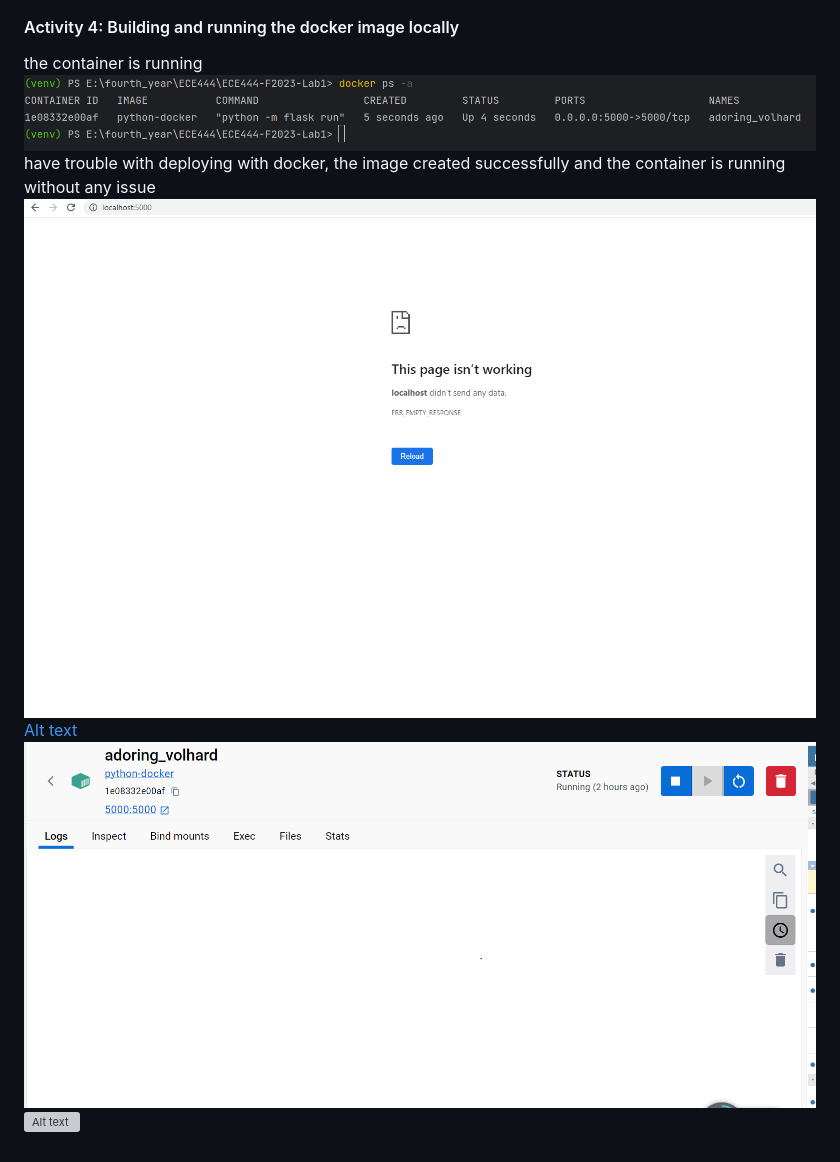
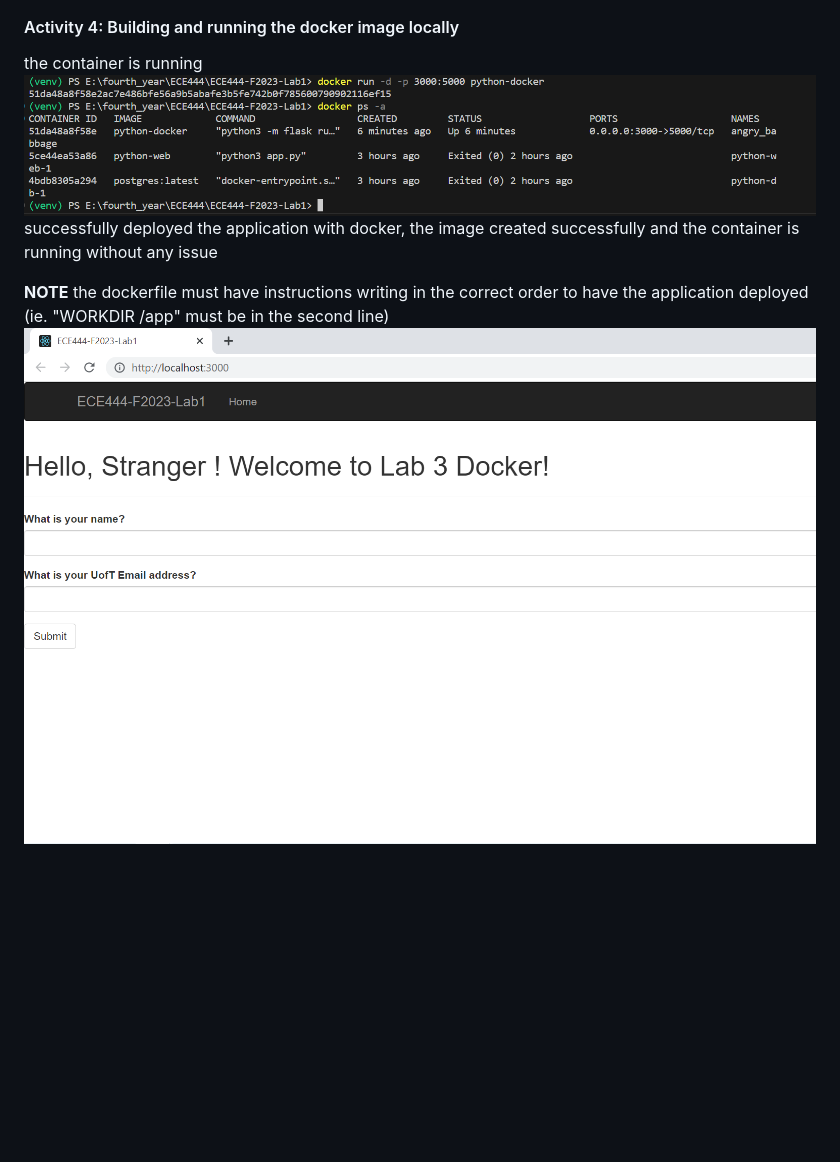
Before and after one commit to xinxin-hu/ECE444-F2023-Lab1, a Markdown page: README.md, the part around the change. Rendered like a GitHub page; pictures changed too: ScreenShot/Activity4_lab3_docker_deploy.PNG (added), ScreenShot/Activity4_lab3_docker_run.PNG; blank space fills up the shorter version; grey boxes are pictures that could not be loaded.

Commit message:
edit docker file to resolve the problem-
"WORKDIR /app" must be on the second line

```diff
--- a/README.md
+++ b/README.md
@@ -21,8 +21,7 @@ After input name and email
 #### Activity 4: Building and running the docker image locally
 the container is running
 ![Alt text](ScreenShot/Activity4_lab3_docker_run.PNG)
-have trouble with deploying with docker, the image created successfully and the container is running without any issue
-![Alt text](ScreenShot/Activity4_lab3_docker_deloy_problem.png)
-[Alt text](ScreenShot/Activity4_lab3_docker_deloy_problem2.png)
-![Alt text](ScreenShot/Activity4_lab3_docker_deloy_problem3.png)
-![Alt text](ScreenShot/Activity4_lab3_docker_deloy_problem4.png)
+successfully deployed the application with docker, the image created successfully and the container is running without any issue
+
+**NOTE** the dockerfile must have instructions writing in the correct order to have the application deployed (ie. "WORKDIR /app" must be in the second line)
+![Alt text](ScreenShot/Activity4_lab3_docker_deploy.PNG)
```
Also changed, not shown: 9 other files.
